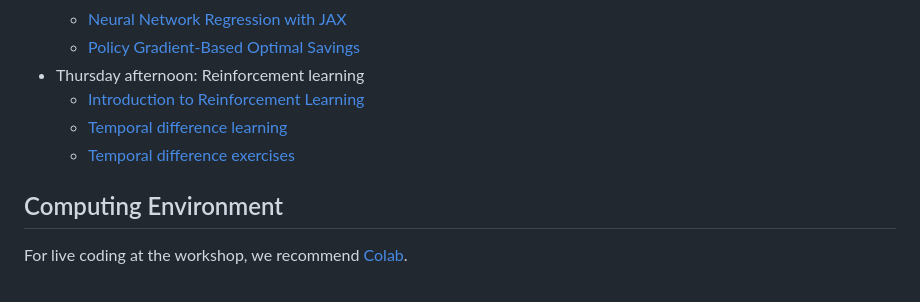
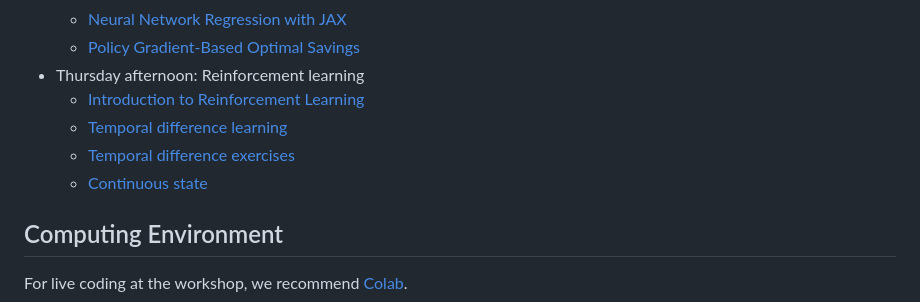
Before and after one commit to QuantEcon/imf_2025, a Markdown page: README.md, the part around one of its changes. Drawn GitHub-style.

```diff
--- a/README.md
+++ b/README.md
@@ -85,5 +85,6 @@
     * [Temporal difference learning](thursday/afternoon/td_learning.ipynb)
     * [Temporal difference exercises](thursday/afternoon/td_exercise.ipynb)
+    * [Continuous state](thursday/afternoon/continuous_state_mccall.ipynb)
 
 
 ## Computing Environment
```
Also changed, not shown: other parts of README.md (+1 -1 lines).
